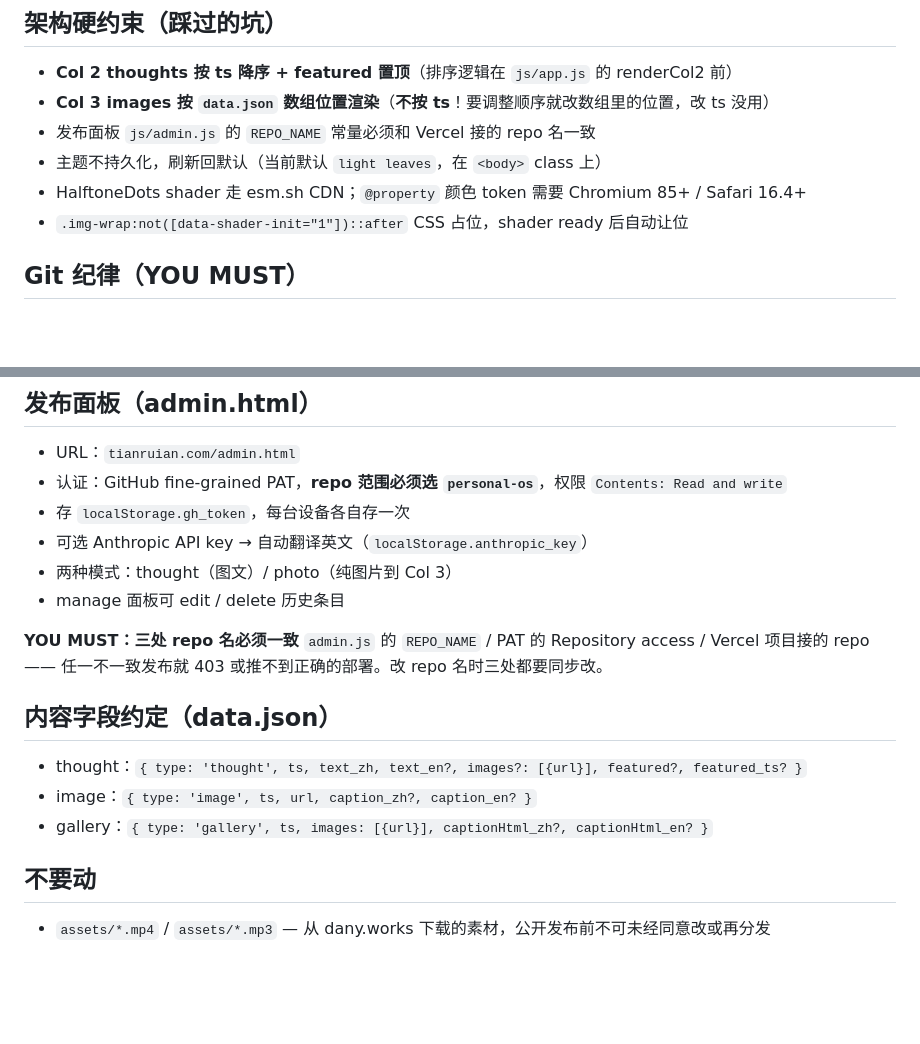
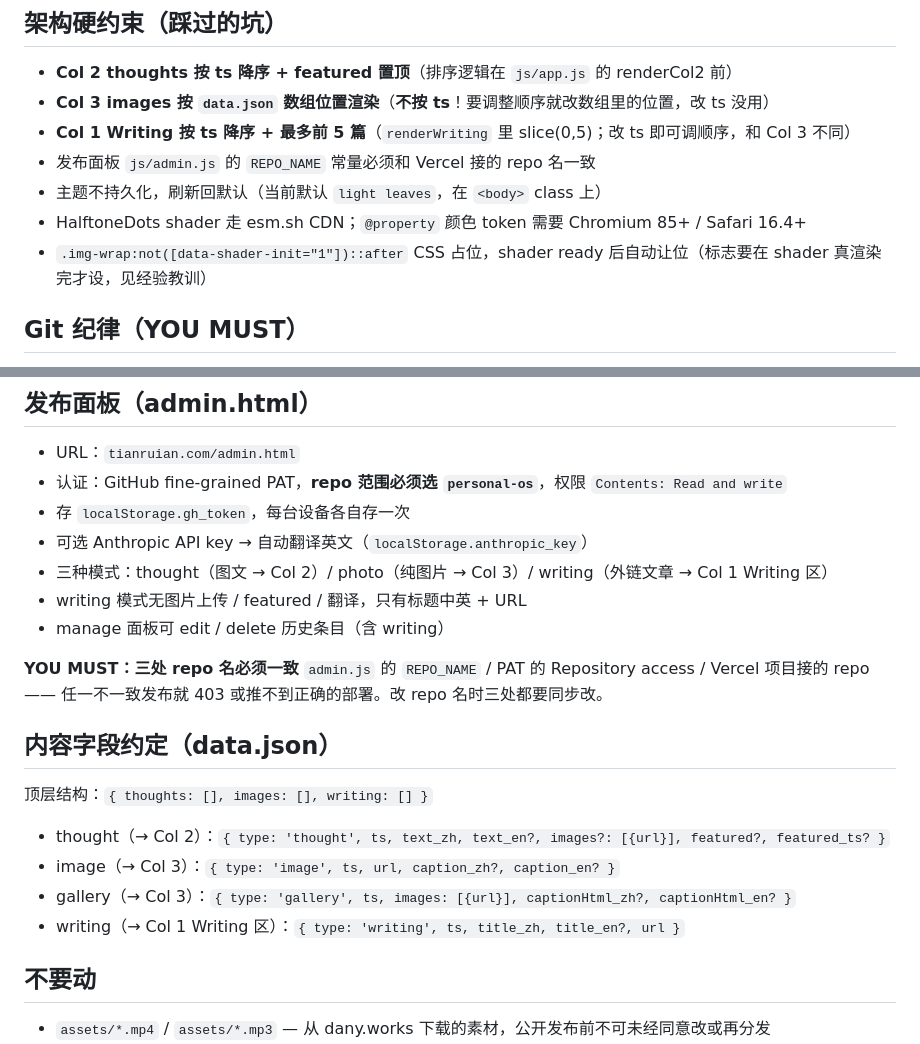
Before and after one commit to realruian/personal-os, a Markdown page: CLAUDE.md, 2 parts joined by grey strips. Rendered like a GitHub page; blank space fills up the shorter version.

Commit message:
docs(claude): 加 Writing section 相关字段约定 + admin 第三模式说明
- 内容字段约定加 writing 类型 + 顶层 data.json 结构
- 架构硬约束加 Col 1 Writing 排序规则（按 ts，slice 前 5，和 Col 3 数组位置不同）
- 发布面板从两种模式 → 三种模式（含 writing 不带图片/featured/翻译的差异）
- shader-init 占位规则加备注指向经验教训段

```diff
--- a/CLAUDE.md
+++ b/CLAUDE.md
@@ -31,10 +31,11 @@ python3 -c "import json; json.load(open('content/data.json'))"
 
 - **Col 2 thoughts 按 ts 降序 + featured 置顶**（排序逻辑在 `js/app.js` 的 renderCol2 前）
 - **Col 3 images 按 `data.json` 数组位置渲染**（**不按 ts**！要调整顺序就改数组里的位置，改 ts 没用）
+- **Col 1 Writing 按 ts 降序 + 最多前 5 篇**（`renderWriting` 里 slice(0,5)；改 ts 即可调顺序，和 Col 3 不同）
 - 发布面板 `js/admin.js` 的 `REPO_NAME` 常量必须和 Vercel 接的 repo 名一致
 - 主题不持久化，刷新回默认（当前默认 `light leaves`，在 `<body>` class 上）
 - HalftoneDots shader 走 esm.sh CDN；`@property` 颜色 token 需要 Chromium 85+ / Safari 16.4+
-- `.img-wrap:not([data-shader-init="1"])::after` CSS 占位，shader ready 后自动让位
+- `.img-wrap:not([data-shader-init="1"])::after` CSS 占位，shader ready 后自动让位（标志要在 shader 真渲染完才设，见经验教训）
 
 ## Git 纪律（YOU MUST）
 
@@ -49,17 +50,21 @@ python3 -c "import json; json.load(open('content/data.json'))"
 - 认证：GitHub fine-grained PAT，**repo 范围必须选 `personal-os`**，权限 `Contents: Read and write`
 - 存 `localStorage.gh_token`，每台设备各自存一次
 - 可选 Anthropic API key → 自动翻译英文（`localStorage.anthropic_key`）
-- 两种模式：thought（图文）/ photo（纯图片到 Col 3）
-- manage 面板可 edit / delete 历史条目
+- 三种模式：thought（图文 → Col 2）/ photo（纯图片 → Col 3）/ writing（外链文章 → Col 1 Writing 区）
+- writing 模式无图片上传 / featured / 翻译，只有标题中英 + URL
+- manage 面板可 edit / delete 历史条目（含 writing）
 
 **YOU MUST：三处 repo 名必须一致**
 `admin.js` 的 `REPO_NAME` / PAT 的 Repository access / Vercel 项目接的 repo —— 任一不一致发布就 403 或推不到正确的部署。改 repo 名时三处都要同步改。
 
 ## 内容字段约定（data.json）
 
-- thought：`{ type: 'thought', ts, text_zh, text_en?, images?: [{url}], featured?, featured_ts? }`
-- image：`{ type: 'image', ts, url, caption_zh?, caption_en? }`
-- gallery：`{ type: 'gallery', ts, images: [{url}], captionHtml_zh?, captionHtml_en? }`
+顶层结构：`{ thoughts: [], images: [], writing: [] }`
+
+- thought（→ Col 2）：`{ type: 'thought', ts, text_zh, text_en?, images?: [{url}], featured?, featured_ts? }`
+- image（→ Col 3）：`{ type: 'image', ts, url, caption_zh?, caption_en? }`
+- gallery（→ Col 3）：`{ type: 'gallery', ts, images: [{url}], captionHtml_zh?, captionHtml_en? }`
+- writing（→ Col 1 Writing 区）：`{ type: 'writing', ts, title_zh, title_en?, url }`
 
 ## 不要动
 
```
